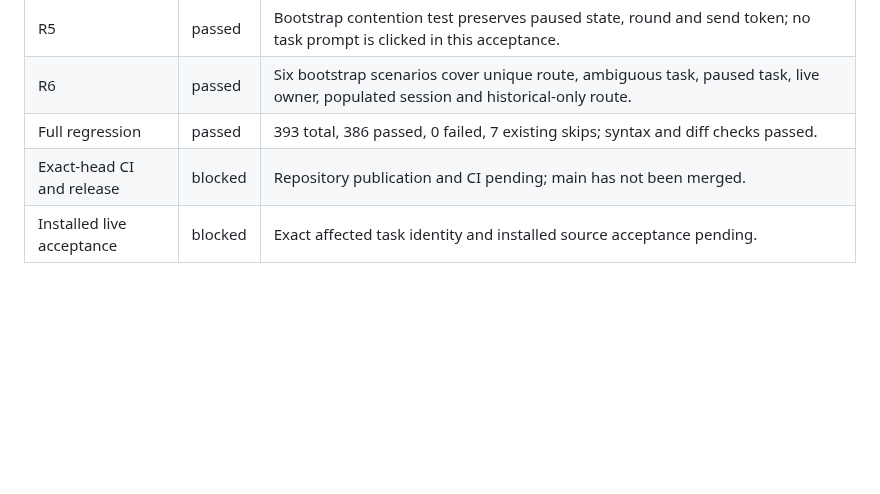
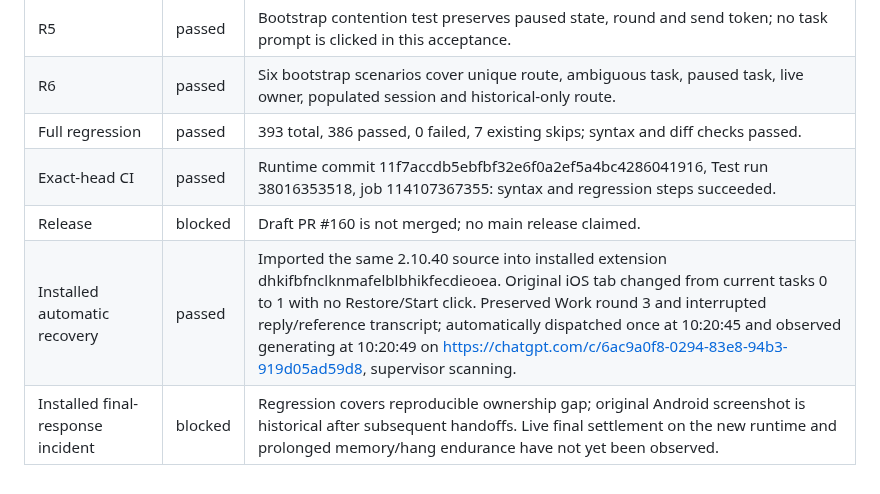
Before and after one commit to bhrumom/fabushi-chatgpt-auto-confirm-userscript, a Markdown page: docs/specs/recovery-lock-and-final-boundary.md, the part around the change. Rendered like a GitHub page; blank space fills up the shorter version.

Commit message:
docs: record CI and installed automatic task recovery evidence

```diff
--- a/docs/specs/recovery-lock-and-final-boundary.md
+++ b/docs/specs/recovery-lock-and-final-boundary.md
@@ -32,5 +32,7 @@ Rollback source to 2.10.39. Show recovery-waiting startup status rather than an
 | R5 | passed | Bootstrap contention test preserves paused state, round and send token; no task prompt is clicked in this acceptance. |
 | R6 | passed | Six bootstrap scenarios cover unique route, ambiguous task, paused task, live owner, populated session and historical-only route. |
 | Full regression | passed | 393 total, 386 passed, 0 failed, 7 existing skips; syntax and diff checks passed. |
-| Exact-head CI and release | blocked | Repository publication and CI pending; main has not been merged. |
-| Installed live acceptance | blocked | Exact affected task identity and installed source acceptance pending. |
+| Exact-head CI | passed | Runtime commit 11f7accdb5ebfbf32e6f0a2ef5a4bc4286041916, Test run 38016353518, job 114107367355: syntax and regression steps succeeded. |
+| Release | blocked | Draft PR #160 is not merged; no main release claimed. |
+| Installed automatic recovery | passed | Imported the same 2.10.40 source into installed extension dhkifbfnclknmafelblbhikfecdieoea. Original iOS tab changed from current tasks 0 to 1 with no Restore/Start click. Preserved Work round 3 and interrupted reply/reference transcript; automatically dispatched once at 10:20:45 and observed generating at 10:20:49 on https://chatgpt.com/c/6ac9a0f8-0294-83e8-94b3-919d05ad59d8, supervisor scanning. |
+| Installed final-response incident | blocked | Regression covers reproducible ownership gap; original Android screenshot is historical after subsequent handoffs. Live final settlement on the new runtime and prolonged memory/hang endurance have not yet been observed. |
```
